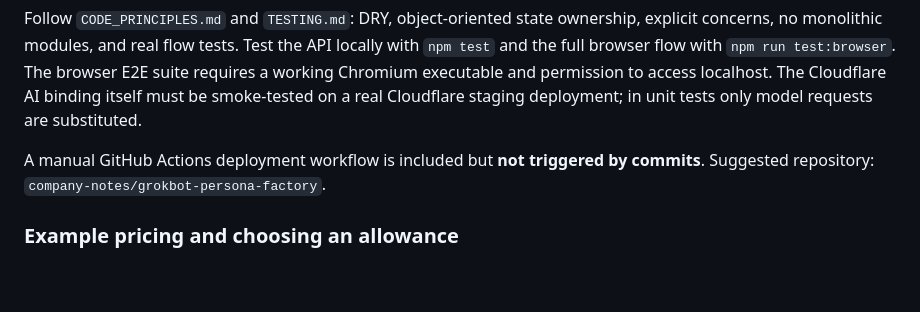
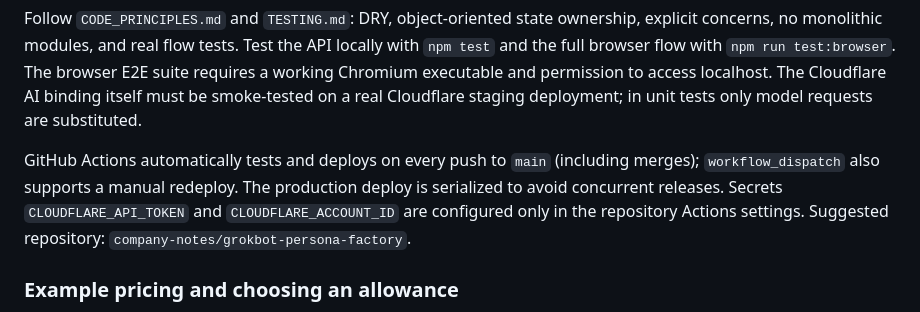
Before and after one commit to company-notes/grokbot-persona-factory, a Markdown page: README.md, the part around the change. GitHub-like rendering; blank space fills up the shorter version.

Commit message:
docs: explain push-to-main automatic deployment with test gate

```diff
--- a/README.md
+++ b/README.md
@@ -77,7 +77,7 @@ public/web/     browser UI, translation client, form, API client, result preview
 
 Follow `CODE_PRINCIPLES.md` and `TESTING.md`: DRY, object-oriented state ownership, explicit concerns, no monolithic modules, and real flow tests. Test the API locally with `npm test` and the full browser flow with `npm run test:browser`. The browser E2E suite requires a working Chromium executable and permission to access localhost. The Cloudflare AI binding itself must be smoke-tested on a real Cloudflare staging deployment; in unit tests only model requests are substituted.
 
-A manual GitHub Actions deployment workflow is included but **not triggered by commits**. Suggested repository: `company-notes/grokbot-persona-factory`.
+GitHub Actions automatically tests and deploys on every push to `main` (including merges); `workflow_dispatch` also supports a manual redeploy. The production deploy is serialized to avoid concurrent releases. Secrets `CLOUDFLARE_API_TOKEN` and `CLOUDFLARE_ACCOUNT_ID` are configured only in the repository Actions settings. Suggested repository: `company-notes/grokbot-persona-factory`.
 
 ### Example pricing and choosing an allowance
 
```
